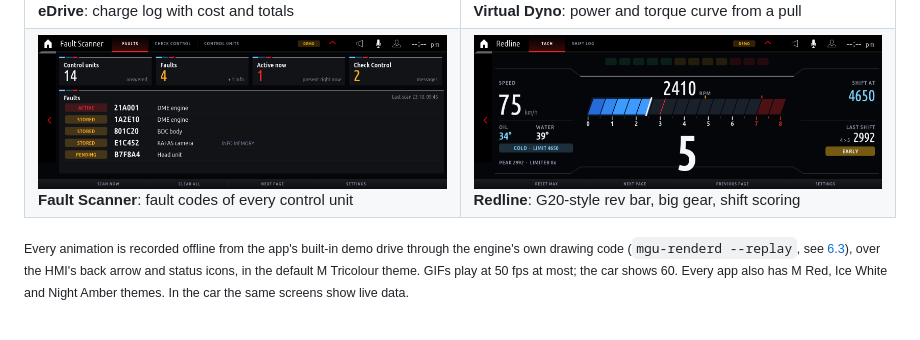
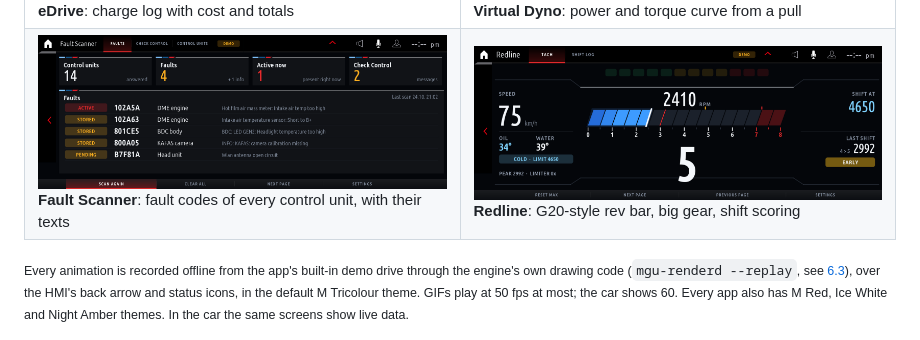
Before and after one commit to JackieZ123430/idrive7-apps-cn, a Markdown page: README.md, the part around the change. Rendered like a GitHub page; pictures changed too: docs/screens/dtc_scanner.png.

Commit message:
Fault Scanner 2.6.2: demo scan with real fault codes, new screenshot
Co-Authored-By: Claude Opus 5.5 (1M context) <noreply@anthropic.com>

```diff
--- a/README.md
+++ b/README.md
@@ -103,7 +103,7 @@ More in [How apps draw](#44-how-apps-draw-remote-hmi-rhmi) and [`kit/renderd`](k
 <td><img src="docs/screens/dyno.png" alt="Virtual Dyno"><br><b>Virtual Dyno</b>: power and torque curve from a pull</td>
 </tr>
 <tr>
-<td><img src="docs/screens/dtc_scanner.png" alt="Fault Scanner"><br><b>Fault Scanner</b>: fault codes of every control unit</td>
+<td><img src="docs/screens/dtc_scanner.png" alt="Fault Scanner"><br><b>Fault Scanner</b>: fault codes of every control unit, with their texts</td>
 <td><img src="docs/screens/redline.png" alt="Redline"><br><b>Redline</b>: G20-style rev bar, big gear, shift scoring</td>
 </tr>
 </table>
```
Also changed, not shown: 2 other files.
